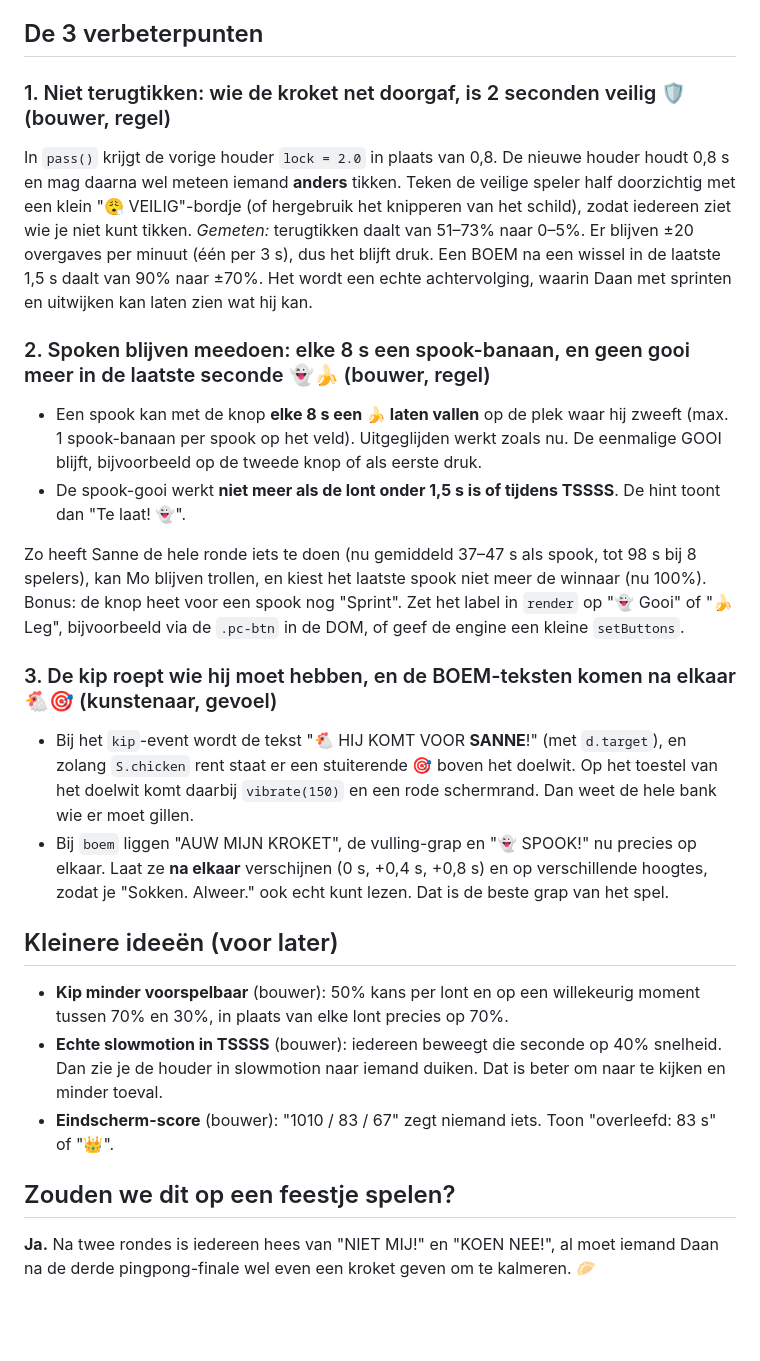
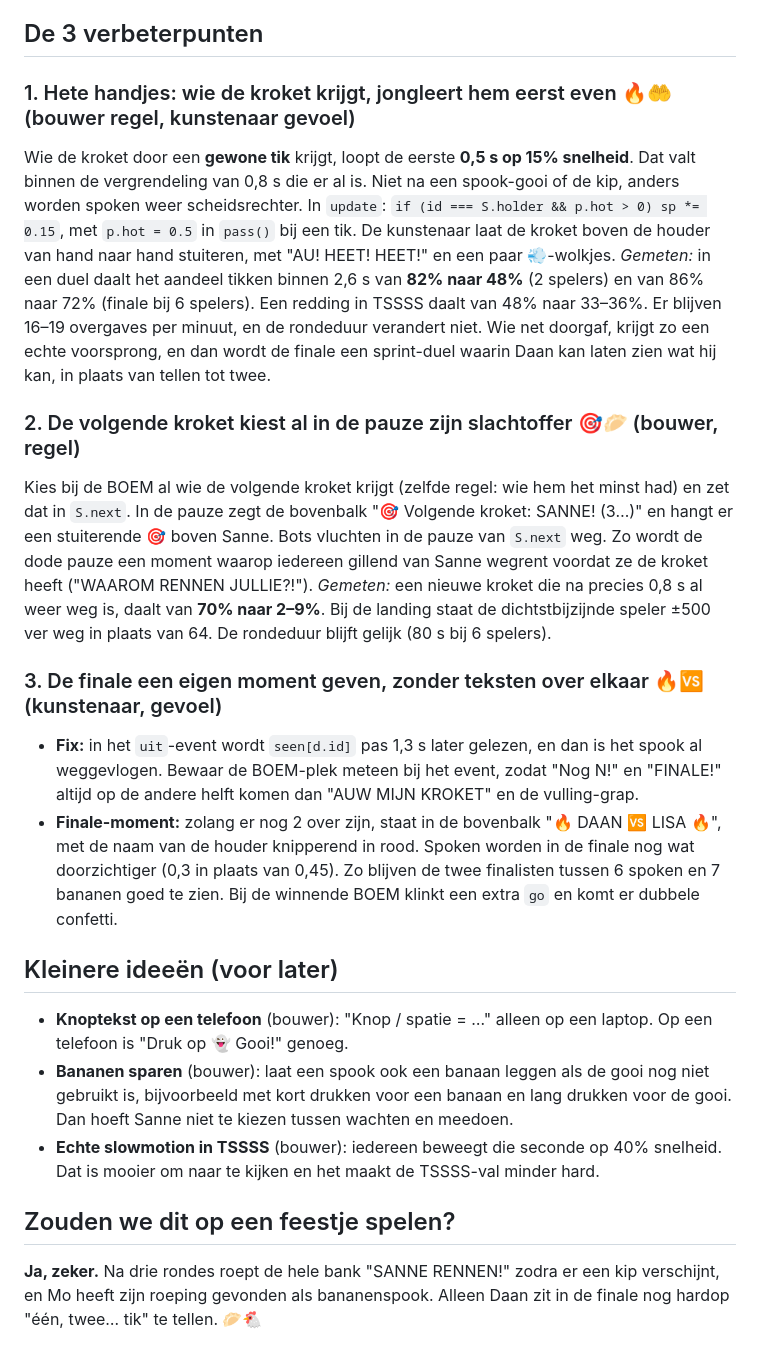
Before and after one commit to jortjeeltink-create/Jort-Eeltink, a Markdown page: games/bombardeer/speeltest.md, the part around one of its changes. Rendered like a GitHub page; blank space fills up the shorter version.

```diff
--- a/games/bombardeer/speeltest.md
+++ b/games/bombardeer/speeltest.md
@@ -59,26 +65,24 @@
 
 ## De 3 verbeterpunten
 
-### 1. Niet terugtikken: wie de kroket net doorgaf, is 2 seconden veilig 🛡️ (bouwer, regel)
-In `pass()` krijgt de vorige houder `lock = 2.0` in plaats van 0,8. De nieuwe houder houdt 0,8 s en mag daarna wel meteen iemand **anders** tikken. Teken de veilige speler half doorzichtig met een klein "😮‍💨 VEILIG"-bordje (of hergebruik het knipperen van het schild), zodat iedereen ziet wie je niet kunt tikken.
-*Gemeten:* terugtikken daalt van 51–73% naar 0–5%. Er blijven ±20 overgaves per minuut (één per 3 s), dus het blijft druk. Een BOEM na een wissel in de laatste 1,5 s daalt van 90% naar ±70%. Het wordt een echte achtervolging, waarin Daan met sprinten en uitwijken kan laten zien wat hij kan.
+### 1. Hete handjes: wie de kroket krijgt, jongleert hem eerst even 🔥🤲 (bouwer regel, kunstenaar gevoel)
+Wie de kroket door een **gewone tik** krijgt, loopt de eerste **0,5 s op 15% snelheid**. Dat valt binnen de vergrendeling van 0,8 s die er al is. Niet na een spook-gooi of de kip, anders worden spoken weer scheidsrechter. In `update`: `if (id === S.holder && p.hot > 0) sp *= 0.15`, met `p.hot = 0.5` in `pass()` bij een tik. De kunstenaar laat de kroket boven de houder van hand naar hand stuiteren, met "AU! HEET! HEET!" en een paar 💨-wolkjes.
+*Gemeten:* in een duel daalt het aandeel tikken binnen 2,6 s van **82% naar 48%** (2 spelers) en van 86% naar 72% (finale bij 6 spelers). Een redding in TSSSS daalt van 48% naar 33–36%. Er blijven 16–19 overgaves per minuut, en de rondeduur verandert niet. Wie net doorgaf, krijgt zo een echte voorsprong, en dan wordt de finale een sprint-duel waarin Daan kan laten zien wat hij kan, in plaats van tellen tot twee.
 
-### 2. Spoken blijven meedoen: elke 8 s een spook-banaan, en geen gooi meer in de laatste seconde 👻🍌 (bouwer, regel)
-- Een spook kan met de knop **elke 8 s een 🍌 laten vallen** op de plek waar hij zweeft (max. 1 spook-banaan per spook op het veld). Uitgeglijden werkt zoals nu. De eenmalige GOOI blijft, bijvoorbeeld op de tweede knop of als eerste druk.
-- De spook-gooi werkt **niet meer als de lont onder 1,5 s is of tijdens TSSSS**. De hint toont dan "Te laat! 👻".
+### 2. De volgende kroket kiest al in de pauze zijn slachtoffer 🎯🥟 (bouwer, regel)
+Kies bij de BOEM al wie de volgende kroket krijgt (zelfde regel: wie hem het minst had) en zet dat in `S.next`. In de pauze zegt de bovenbalk "🎯 Volgende kroket: SANNE! (3…)" en hangt er een stuiterende 🎯 boven Sanne. Bots vluchten in de pauze van `S.next` weg. Zo wordt de dode pauze een moment waarop iedereen gillend van Sanne wegrent voordat ze de kroket heeft ("WAAROM RENNEN JULLIE?!").
+*Gemeten:* een nieuwe kroket die na precies 0,8 s al weer weg is, daalt van **70% naar 2–9%**. Bij de landing staat de dichtstbijzijnde speler ±500 ver weg in plaats van 64. De rondeduur blijft gelijk (80 s bij 6 spelers).
 
-Zo heeft Sanne de hele ronde iets te doen (nu gemiddeld 37–47 s als spook, tot 98 s bij 8 spelers), kan Mo blijven trollen, en kiest het laatste spook niet meer de winnaar (nu 100%). Bonus: de knop heet voor een spook nog "Sprint". Zet het label in `render` op "👻 Gooi" of "🍌 Leg", bijvoorbeeld via de `.pc-btn` in de DOM, of geef de engine een kleine `setButtons`.
-
-### 3. De kip roept wie hij moet hebben, en de BOEM-teksten komen na elkaar 🐔🎯 (kunstenaar, gevoel)
-- Bij het `kip`-event wordt de tekst "🐔 HIJ KOMT VOOR **SANNE**!" (met `d.target`), en zolang `S.chicken` rent staat er een stuiterende 🎯 boven het doelwit. Op het toestel van het doelwit komt daarbij `vibrate(150)` en een rode schermrand. Dan weet de hele bank wie er moet gillen.
-- Bij `boem` liggen "AUW MIJN KROKET", de vulling-grap en "👻 SPOOK!" nu precies op elkaar. Laat ze **na elkaar** verschijnen (0 s, +0,4 s, +0,8 s) en op verschillende hoogtes, zodat je "Sokken. Alweer." ook echt kunt lezen. Dat is de beste grap van het spel.
+### 3. De finale een eigen moment geven, zonder teksten over elkaar 🔥🆚 (kunstenaar, gevoel)
+- **Fix:** in het `uit`-event wordt `seen[d.id]` pas 1,3 s later gelezen, en dan is het spook al weggevlogen. Bewaar de BOEM-plek meteen bij het event, zodat "Nog N!" en "FINALE!" altijd op de andere helft komen dan "AUW MIJN KROKET" en de vulling-grap.
+- **Finale-moment:** zolang er nog 2 over zijn, staat in de bovenbalk "🔥 DAAN 🆚 LISA 🔥", met de naam van de houder knipperend in rood. Spoken worden in de finale nog wat doorzichtiger (0,3 in plaats van 0,45). Zo blijven de twee finalisten tussen 6 spoken en 7 bananen goed te zien. Bij de winnende BOEM klinkt een extra `go` en komt er dubbele confetti.
 
 ## Kleinere ideeën (voor later)
 
-- **Kip minder voorspelbaar** (bouwer): 50% kans per lont en op een willekeurig moment tussen 70% en 30%, in plaats van elke lont precies op 70%.
-- **Echte slowmotion in TSSSS** (bouwer): iedereen beweegt die seconde op 40% snelheid. Dan zie je de houder in slowmotion naar iemand duiken. Dat is beter om naar te kijken en minder toeval.
-- **Eindscherm-score** (bouwer): "1010 / 83 / 67" zegt niemand iets. Toon "overleefd: 83 s" of "👑".
+- **Knoptekst op een telefoon** (bouwer): "Knop / spatie = …" alleen op een laptop. Op een telefoon is "Druk op 👻 Gooi!" genoeg.
+- **Bananen sparen** (bouwer): laat een spook ook een banaan leggen als de gooi nog niet gebruikt is, bijvoorbeeld met kort drukken voor een banaan en lang drukken voor de gooi. Dan hoeft Sanne niet te kiezen tussen wachten en meedoen.
+- **Echte slowmotion in TSSSS** (bouwer): iedereen beweegt die seconde op 40% snelheid. Dat is mooier om naar te kijken en het maakt de TSSSS-val minder hard.
 
 ## Zouden we dit op een feestje spelen?
 
-**Ja.** Na twee rondes is iedereen hees van "NIET MIJ!" en "KOEN NEE!", al moet iemand Daan na de derde pingpong-finale wel even een kroket geven om te kalmeren. 🥟
+**Ja, zeker.** Na drie rondes roept de hele bank "SANNE RENNEN!" zodra er een kip verschijnt, en Mo heeft zijn roeping gevonden als bananenspook. Alleen Daan zit in de finale nog hardop "één, twee… tik" te tellen. 🥟🐔
```
Also changed, not shown: other parts of games/bombardeer/speeltest.md (+45 -39 lines).
